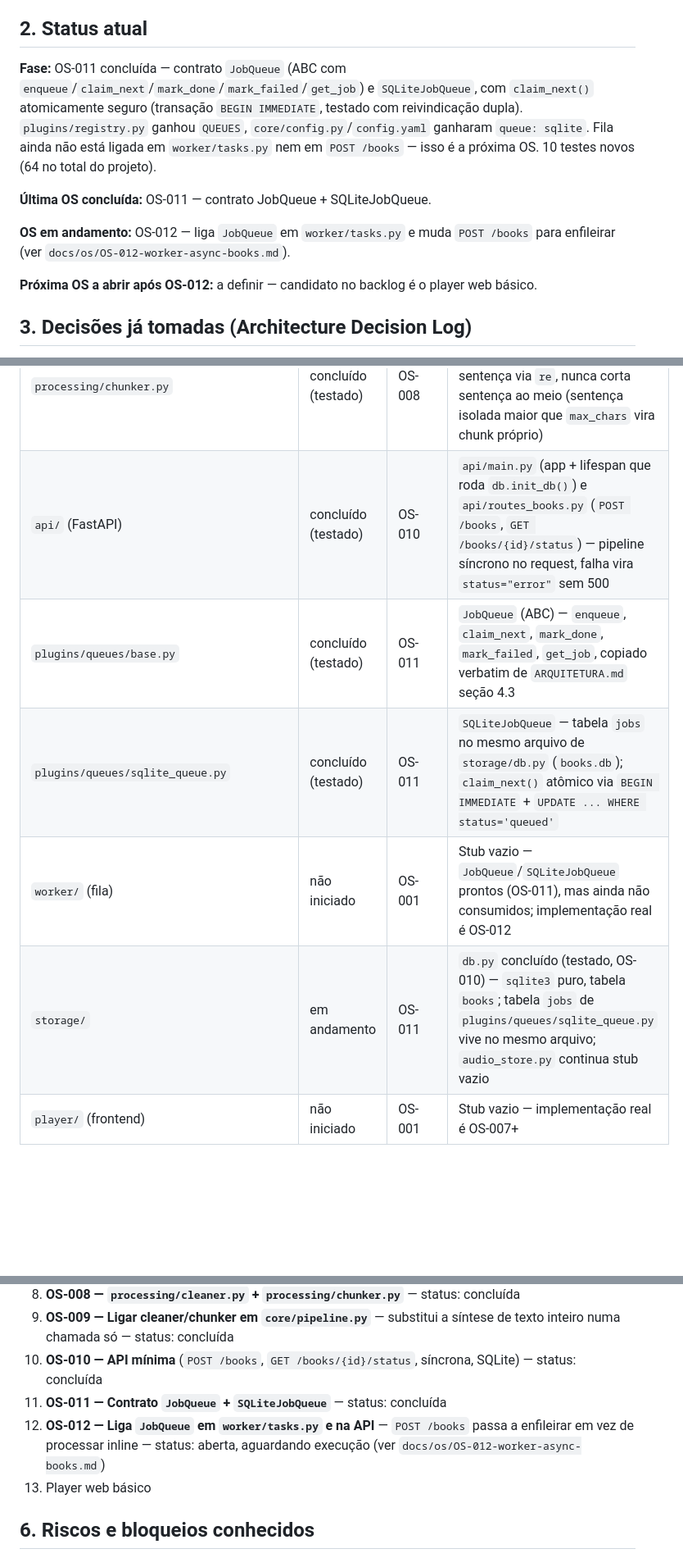
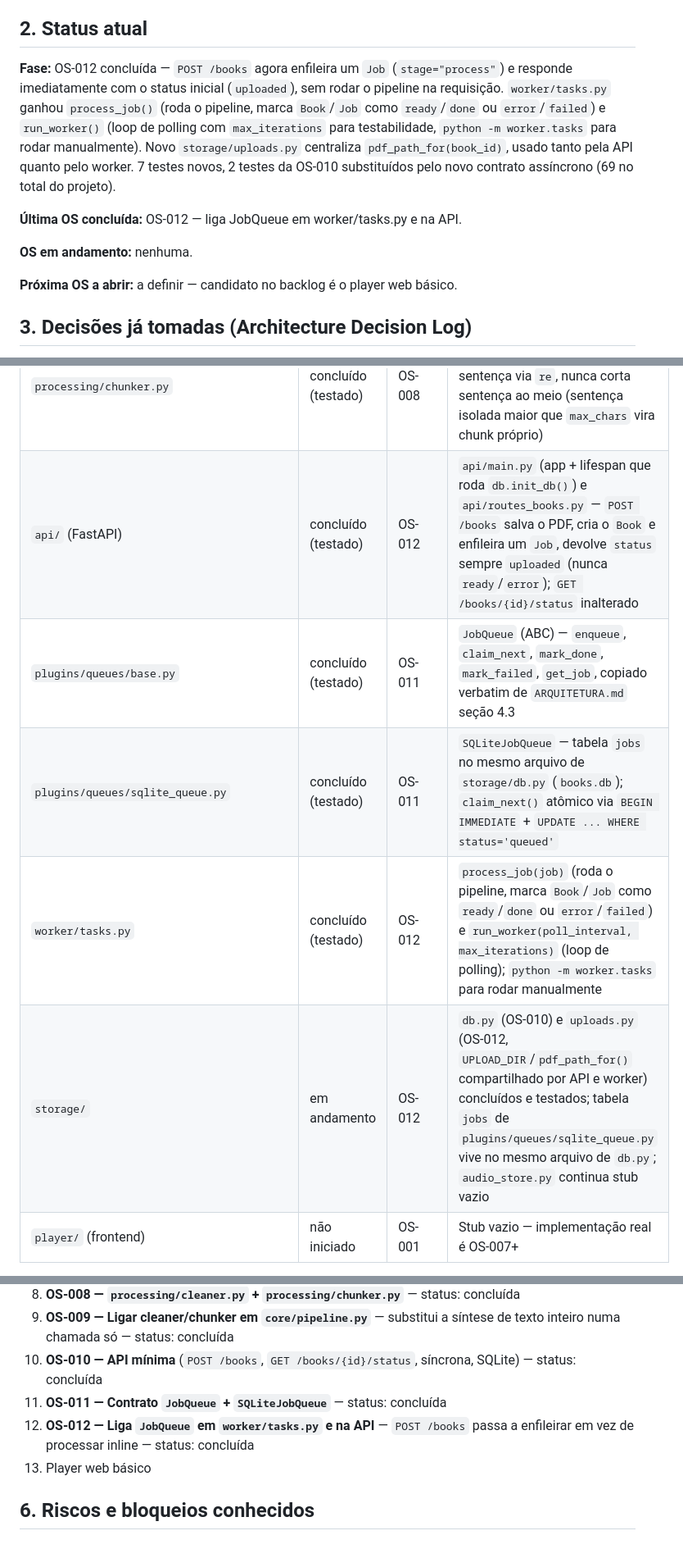
Before and after one commit to dinei84/listening, a Markdown page: docs/PROJECT_STATE.md, 3 parts joined by grey strips. Shown at 82% size. Rendered like a GitHub page; blank space fills up the shorter version.

Commit message:
docs: atualiza PROJECT_STATE.md e adiciona relatório da OS-012

```diff
--- a/docs/PROJECT_STATE.md
+++ b/docs/PROJECT_STATE.md
@@ -12,13 +12,13 @@ App pessoal que converte PDF em audiobook (estilo Audible), com pipeline plugáv
 
 ## 2. Status atual
 
-**Fase:** OS-011 concluída — contrato `JobQueue` (ABC com `enqueue`/`claim_next`/`mark_done`/`mark_failed`/`get_job`) e `SQLiteJobQueue`, com `claim_next()` atomicamente seguro (transação `BEGIN IMMEDIATE`, testado com reivindicação dupla). `plugins/registry.py` ganhou `QUEUES`, `core/config.py`/`config.yaml` ganharam `queue: sqlite`. Fila ainda não está ligada em `worker/tasks.py` nem em `POST /books` — isso é a próxima OS. 10 testes novos (64 no total do projeto).
+**Fase:** OS-012 concluída — `POST /books` agora enfileira um `Job` (`stage="process"`) e responde imediatamente com o status inicial (`uploaded`), sem rodar o pipeline na requisição. `worker/tasks.py` ganhou `process_job()` (roda o pipeline, marca `Book`/`Job` como `ready`/`done` ou `error`/`failed`) e `run_worker()` (loop de polling com `max_iterations` para testabilidade, `python -m worker.tasks` para rodar manualmente). Novo `storage/uploads.py` centraliza `pdf_path_for(book_id)`, usado tanto pela API quanto pelo worker. 7 testes novos, 2 testes da OS-010 substituídos pelo novo contrato assíncrono (69 no total do projeto).
 
-**Última OS concluída:** OS-011 — contrato JobQueue + SQLiteJobQueue.
+**Última OS concluída:** OS-012 — liga JobQueue em worker/tasks.py e na API.
 
-**OS em andamento:** OS-012 — liga `JobQueue` em `worker/tasks.py` e muda `POST /books` para enfileirar (ver `docs/os/OS-012-worker-async-books.md`).
+**OS em andamento:** nenhuma.
 
-**Próxima OS a abrir após OS-012:** a definir — candidato no backlog é o player web básico.
+**Próxima OS a abrir:** a definir — candidato no backlog é o player web básico.
 
 ## 3. Decisões já tomadas (Architecture Decision Log)
 
@@ -55,11 +55,11 @@ Registrar aqui toda decisão relevante, na ordem em que foram tomadas. Nunca apa
 | `plugins/speakers/kokoro_speaker.py` | concluído (testado) | OS-004 | `KokoroSpeaker` com mock de inferência nos testes |
 | `processing/cleaner.py` | concluído (testado) | OS-008 | `clean_text(pages)` remove linhas repetidas em ≥2 páginas (header/footer) e corrige hifenização de quebra de linha; preserva parágrafos |
 | `processing/chunker.py` | concluído (testado) | OS-008 | `chunk_text(text, max_chars=1000)` divide por sentença via `re`, nunca corta sentença ao meio (sentença isolada maior que `max_chars` vira chunk próprio) |
-| `api/` (FastAPI) | concluído (testado) | OS-010 | `api/main.py` (app + lifespan que roda `db.init_db()`) e `api/routes_books.py` (`POST /books`, `GET /books/{id}/status`) — pipeline síncrono no request, falha vira `status="error"` sem 500 |
+| `api/` (FastAPI) | concluído (testado) | OS-012 | `api/main.py` (app + lifespan que roda `db.init_db()`) e `api/routes_books.py` — `POST /books` salva o PDF, cria o `Book` e enfileira um `Job`, devolve `status` sempre `uploaded` (nunca `ready`/`error`); `GET /books/{id}/status` inalterado |
 | `plugins/queues/base.py` | concluído (testado) | OS-011 | `JobQueue` (ABC) — `enqueue`, `claim_next`, `mark_done`, `mark_failed`, `get_job`, copiado verbatim de `ARQUITETURA.md` seção 4.3 |
 | `plugins/queues/sqlite_queue.py` | concluído (testado) | OS-011 | `SQLiteJobQueue` — tabela `jobs` no mesmo arquivo de `storage/db.py` (`books.db`); `claim_next()` atômico via `BEGIN IMMEDIATE` + `UPDATE ... WHERE status='queued'` |
-| `worker/` (fila) | não iniciado | OS-001 | Stub vazio — `JobQueue`/`SQLiteJobQueue` prontos (OS-011), mas ainda não consumidos; implementação real é OS-012 |
-| `storage/` | em andamento | OS-011 | `db.py` concluído (testado, OS-010) — `sqlite3` puro, tabela `books`; tabela `jobs` de `plugins/queues/sqlite_queue.py` vive no mesmo arquivo; `audio_store.py` continua stub vazio |
+| `worker/tasks.py` | concluído (testado) | OS-012 | `process_job(job)` (roda o pipeline, marca `Book`/`Job` como `ready`/`done` ou `error`/`failed`) e `run_worker(poll_interval, max_iterations)` (loop de polling); `python -m worker.tasks` para rodar manualmente |
+| `storage/` | em andamento | OS-012 | `db.py` (OS-010) e `uploads.py` (OS-012, `UPLOAD_DIR`/`pdf_path_for()` compartilhado por API e worker) concluídos e testados; tabela `jobs` de `plugins/queues/sqlite_queue.py` vive no mesmo arquivo de `db.py`; `audio_store.py` continua stub vazio |
 | `player/` (frontend) | não iniciado | OS-001 | Stub vazio — implementação real é OS-007+ |
 
 Valores possíveis de status: `não iniciado` · `em andamento` · `implementado sem testes` · `concluído (testado)` · `bloqueado`.
@@ -77,7 +77,7 @@ Valores possíveis de status: `não iniciado` · `em andamento` · `implementado
 9. **OS-009 — Ligar cleaner/chunker em `core/pipeline.py`** — substitui a síntese de texto inteiro numa chamada só — status: concluída
 10. **OS-010 — API mínima** (`POST /books`, `GET /books/{id}/status`, síncrona, SQLite) — status: concluída
 11. **OS-011 — Contrato `JobQueue` + `SQLiteJobQueue`** — status: concluída
-12. **OS-012 — Liga `JobQueue` em `worker/tasks.py` e na API** — `POST /books` passa a enfileirar em vez de processar inline — status: aberta, aguardando execução (ver `docs/os/OS-012-worker-async-books.md`)
+12. **OS-012 — Liga `JobQueue` em `worker/tasks.py` e na API** — `POST /books` passa a enfileirar em vez de processar inline — status: concluída
 13. Player web básico
 
 ## 6. Riscos e bloqueios conhecidos
```
Also changed, not shown: docs/report/OS-012-report.md (added, +98 -0 lines).
